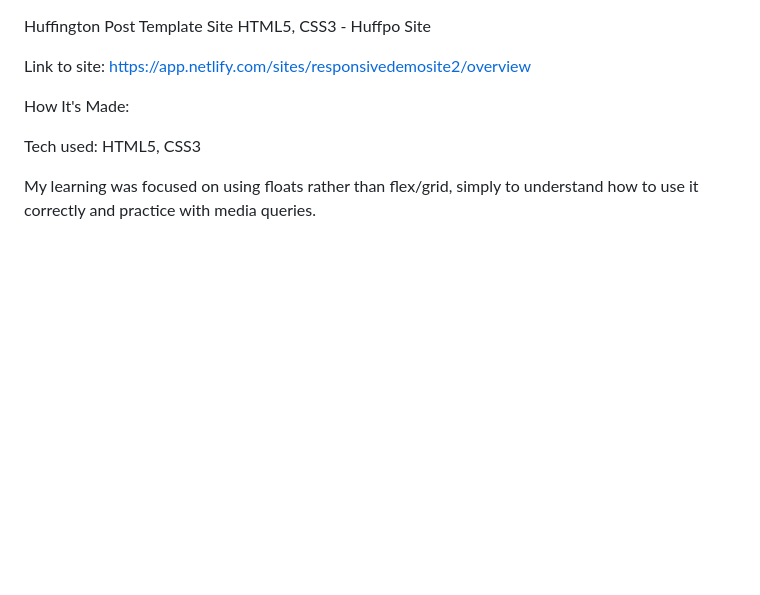
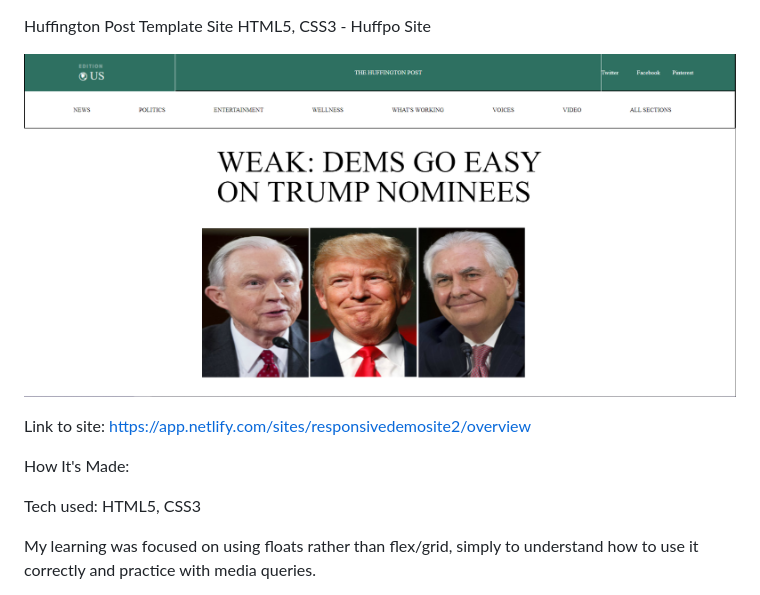
Before and after one commit to aidan-diaz/huffpoWebsiteTemplate, a Markdown page: README.md, the part around the change. Rendered like a GitHub page; pictures changed too: css/assets/coverImage.png (added); blank space fills up the shorter version.

```diff
--- a/README.md
+++ b/README.md
@@ -1,5 +1,7 @@
 Huffington Post Template Site
 HTML5, CSS3 - Huffpo Site
+
+![alt text](css/assets/coverImage.png)
 
 Link to site: https://app.netlify.com/sites/responsivedemosite2/overview
 
```
